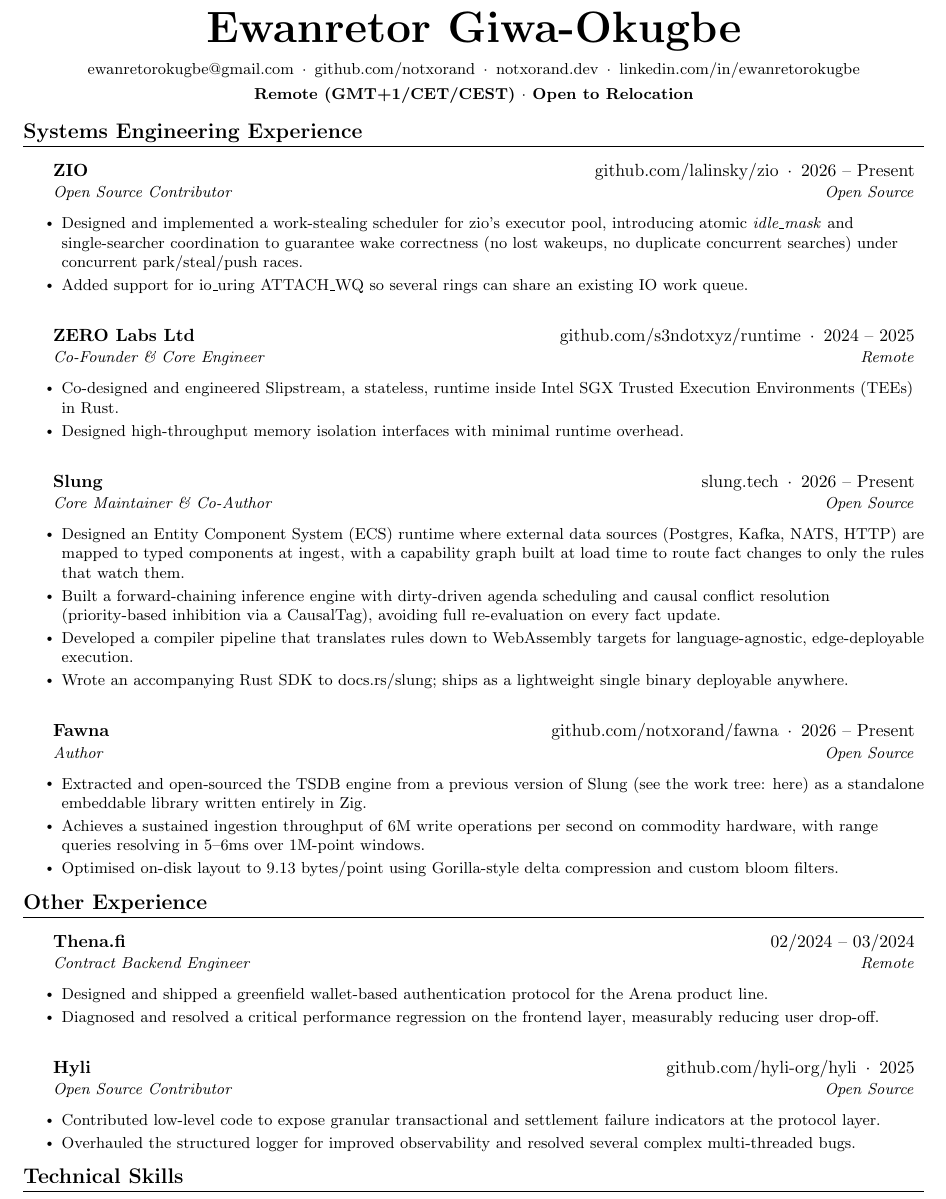
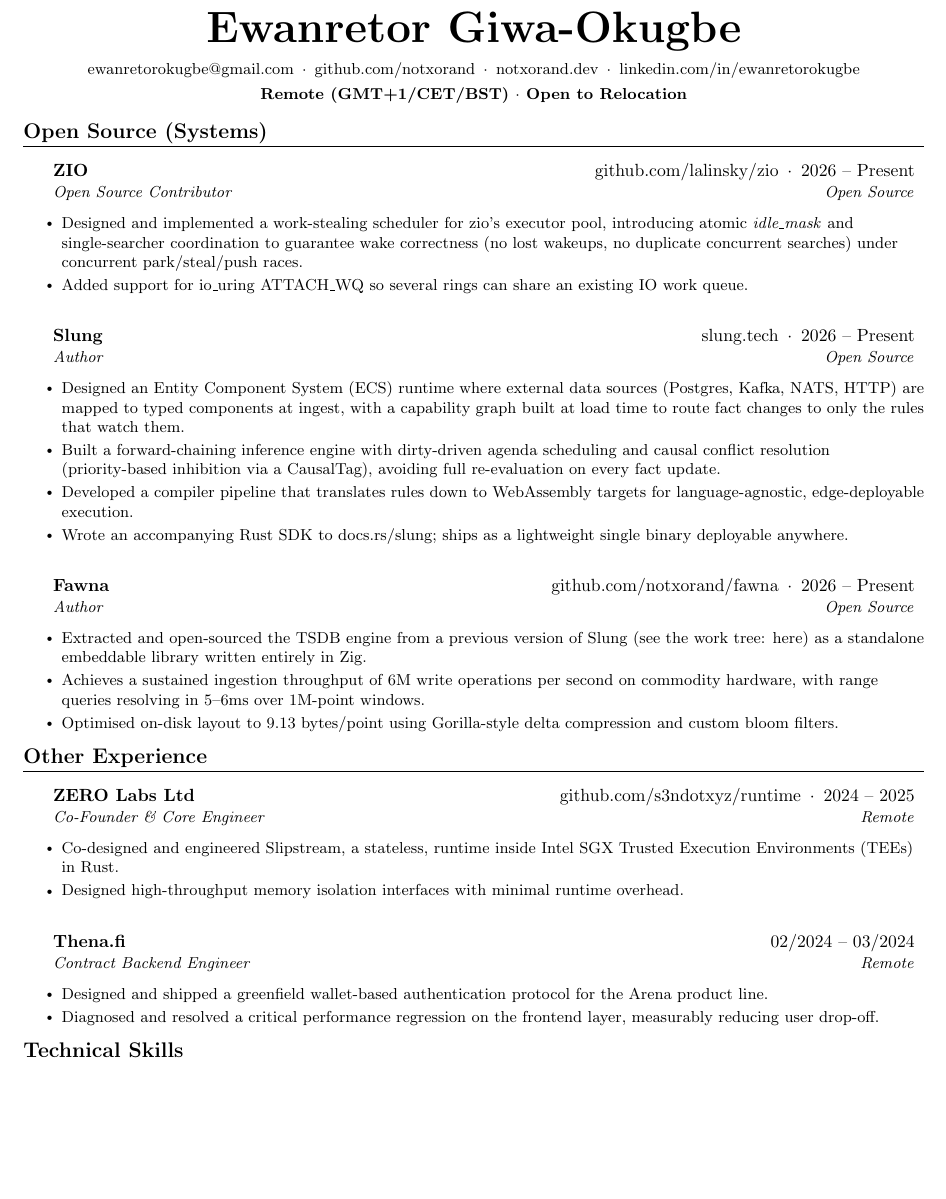
Before and after one commit to notxorand/resume, a LaTeX CV (resume.tex): part of the page, cut so that both start at the same text, the shorter picture padded with empty space. Compiled offline with pdfLaTeX.

Commit message:
chore: re-ordered resume

```diff
--- a/resume.tex
+++ b/resume.tex
@@ -56,11 +56,11 @@
 \begin{document}
     %----------HEADING----------
     \begin{center}
-        {\Huge {\textbf{Ewanretor Giwa-Okugbe}} \\ \vspace{6pt} \small \href{mailto:ewanretorokugbe@gmail.com}{ewanretorokugbe@gmail.com} \,$\cdot$\, \href{https://github.com/notxorand}{github.com/notxorand} \,$\cdot$\, \href{https://notxorand.dev}{notxorand.dev} \,$\cdot$\, \href{https://linkedin.com/in/ewanretorokugbe}{linkedin.com/in/ewanretorokugbe} \\ \vspace{2pt} \small \textbf{Remote (GMT+1/CET/CEST) $\cdot$ Open to Relocation} }
+        {\Huge {\textbf{Ewanretor Giwa-Okugbe}} \\ \vspace{6pt} \small \href{mailto:ewanretorokugbe@gmail.com}{ewanretorokugbe@gmail.com} \,$\cdot$\, \href{https://github.com/notxorand}{github.com/notxorand} \,$\cdot$\, \href{https://notxorand.dev}{notxorand.dev} \,$\cdot$\, \href{https://linkedin.com/in/ewanretorokugbe}{linkedin.com/in/ewanretorokugbe} \\ \vspace{2pt} \small \textbf{Remote (GMT+1/CET/BST) $\cdot$ Open to Relocation} }
     \end{center}
 
     %-----------SYSTEMS ENGINEERING-----------
-    \section{Systems Engineering Experience}
+    \section{Open Source (Systems)}
     \resumeSubHeadingListStart
 
     \resumeSubheading {ZIO}{\href{https://github.com/lalinsky/zio}{github.com/lalinsky/zio} \,$\cdot$\, 2026 -- Present}
@@ -68,13 +68,8 @@
     \resumeItem{Added support for io\_uring ATTACH\_WQ so several rings can share an existing IO work queue.}
     \resumeItemListEnd
 
-    \resumeSubheading {ZERO Labs Ltd}{\href{https://github.com/s3ndotxyz/runtime}{github.com/s3ndotxyz/runtime} \,$\cdot$\, 2024 -- 2025}
-    {Co-Founder \& Core Engineer}{Remote} \resumeItemListStart \resumeItem{Co-designed and engineered Slipstream, a stateless, runtime inside Intel SGX Trusted Execution Environments (TEEs) in Rust.}
-    \resumeItem{Designed high-throughput memory isolation interfaces with minimal runtime overhead.}
-    \resumeItemListEnd
-
     \resumeSubheading {Slung}{\href{https://slung.tech}{slung.tech} \,$\cdot$\, 2026 -- Present}
-    {Core Maintainer \& Co-Author}{Open Source} \resumeItemListStart \resumeItem{Designed an Entity Component System (ECS) runtime where external data sources (Postgres, Kafka, NATS, HTTP) are mapped to typed components at ingest, with a capability graph built at load time to route fact changes to only the rules that watch them.}
+    {Author}{Open Source} \resumeItemListStart \resumeItem{Designed an Entity Component System (ECS) runtime where external data sources (Postgres, Kafka, NATS, HTTP) are mapped to typed components at ingest, with a capability graph built at load time to route fact changes to only the rules that watch them.}
     \resumeItem{Built a forward-chaining inference engine with dirty-driven agenda scheduling and causal conflict resolution (priority-based inhibition via a CausalTag), avoiding full re-evaluation on every fact update.}
     \resumeItem{Developed a compiler pipeline that translates rules down to WebAssembly targets for language-agnostic, edge-deployable execution.}
     \resumeItem{Wrote an accompanying Rust SDK to \href{https://docs.rs/slung}{docs.rs/slung}; ships as a lightweight single binary deployable anywhere.}
@@ -90,19 +85,15 @@
 
     %-----------OTHER EXPERIENCE-----------
     \section{Other Experience}
-    \resumeSubHeadingListStart
+    \resumeSubHeadingListStart \resumeSubheading {ZERO Labs Ltd}{\href{https://github.com/s3ndotxyz/runtime}{github.com/s3ndotxyz/runtime} \,$\cdot$\, 2024 -- 2025}
+    {Co-Founder \& Core Engineer}{Remote} \resumeItemListStart \resumeItem{Co-designed and engineered Slipstream, a stateless, runtime inside Intel SGX Trusted Execution Environments (TEEs) in Rust.}
+    \resumeItem{Designed high-throughput memory isolation interfaces with minimal runtime overhead.}
+    \resumeItemListEnd
 
     \resumeSubheading {Thena.fi}{02/2024 -- 03/2024} {Contract Backend Engineer}{Remote}
     \resumeItemListStart \resumeItem{Designed and shipped a greenfield wallet-based authentication protocol for the Arena product line.}
     \resumeItem{Diagnosed and resolved a critical performance regression on the frontend layer, measurably reducing user drop-off.}
-    \resumeItemListEnd
-
-    \resumeSubheading {Hyli}{\href{https://github.com/hyli-org/hyli}{github.com/hyli-org/hyli} \,$\cdot$\, 2025}
-    {Open Source Contributor}{Open Source} \resumeItemListStart \resumeItem{Contributed low-level code to expose granular transactional and settlement failure indicators at the protocol layer.}
-    \resumeItem{Overhauled the structured logger for improved observability and resolved several complex multi-threaded bugs.}
-    \resumeItemListEnd
-
-    \resumeSubHeadingListEnd
+    \resumeItemListEnd \resumeSubHeadingListEnd
 
     %-----------TECHNICAL SKILLS-----------
     \section{Technical Skills}
```
Also changed, not shown: resume.pdf.
